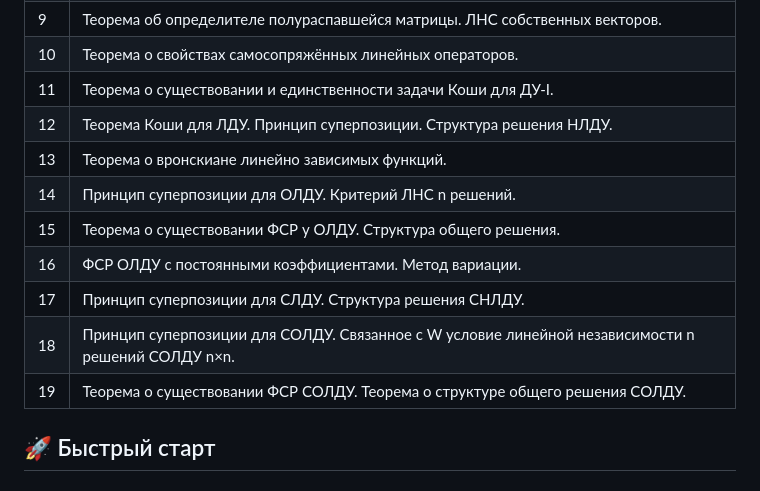
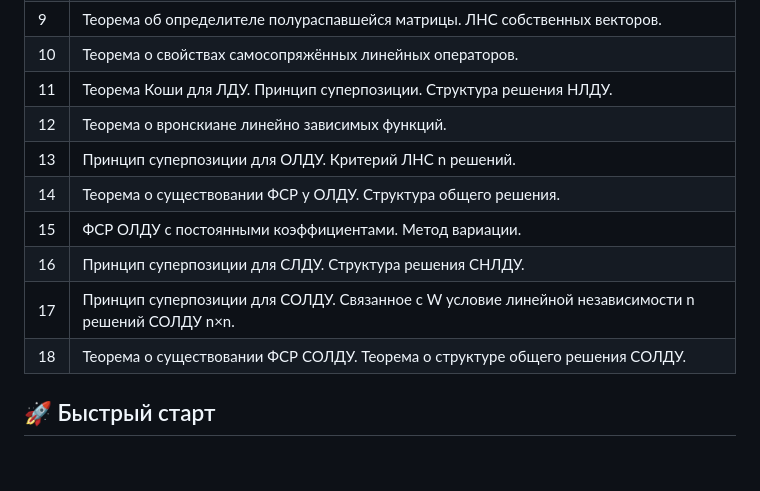
Before and after one commit to krangras/marvin.io, a Markdown page: README.md, the part around the change. Rendered like a GitHub page.

Commit message:
new readme

```diff
--- a/README.md
+++ b/README.md
@@ -29,15 +29,14 @@
 | 8 | Теорема об инвариантности характеристического многочлена. |
 | 9 | Теорема об определителе полураспавшейся матрицы. ЛНС собственных векторов. |
 | 10 | Теорема о свойствах самосопряжённых линейных операторов. |
-| 11 | Теорема о существовании и единственности задачи Коши для ДУ-I. |
-| 12 | Теорема Коши для ЛДУ. Принцип суперпозиции. Структура решения НЛДУ. |
-| 13 | Теорема о вронскиане линейно зависимых функций. |
-| 14 | Принцип суперпозиции для ОЛДУ. Критерий ЛНС n решений. |
-| 15 | Теорема о существовании ФСР у ОЛДУ. Структура общего решения. |
-| 16 | ФСР ОЛДУ с постоянными коэффициентами. Метод вариации. |
-| 17 | Принцип суперпозиции для СЛДУ. Структура решения СНЛДУ. |
-| 18 | Принцип суперпозиции для СОЛДУ. Связанное с W условие линейной независимости n решений СОЛДУ n×n. |
-| 19 | Теорема о существовании ФСР СОЛДУ. Теорема о структуре общего решения СОЛДУ. |
+| 11 | Теорема Коши для ЛДУ. Принцип суперпозиции. Структура решения НЛДУ. |
+| 12 | Теорема о вронскиане линейно зависимых функций. |
+| 13 | Принцип суперпозиции для ОЛДУ. Критерий ЛНС n решений. |
+| 14 | Теорема о существовании ФСР у ОЛДУ. Структура общего решения. |
+| 15 | ФСР ОЛДУ с постоянными коэффициентами. Метод вариации. |
+| 16 | Принцип суперпозиции для СЛДУ. Структура решения СНЛДУ. |
+| 17 | Принцип суперпозиции для СОЛДУ. Связанное с W условие линейной независимости n решений СОЛДУ n×n. |
+| 18 | Теорема о существовании ФСР СОЛДУ. Теорема о структуре общего решения СОЛДУ. |
 
 ## 🚀 Быстрый старт
 
```
